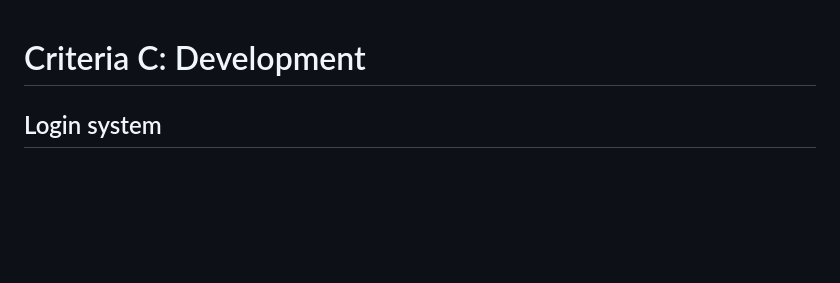
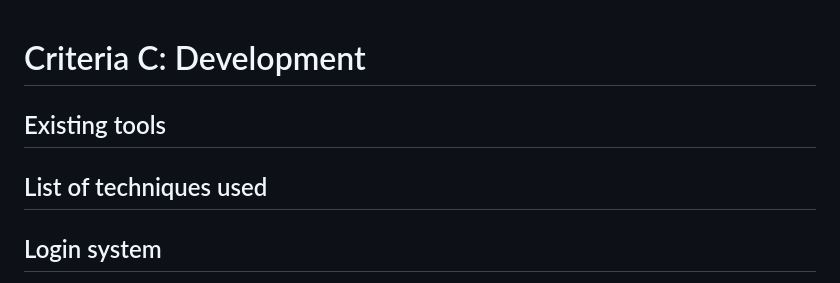
Before and after one commit to yuxuantaoisak/unit_4, a Markdown page: Project/README.md, the part around the change. Drawn GitHub-style; blank space fills up the shorter version.

```diff
--- a/Project/README.md
+++ b/Project/README.md
@@ -1,4 +1,9 @@
 # Criteria C: Development
+
+## Existing tools
+
+## List of techniques used
+
 
 ## Login system
 
```
